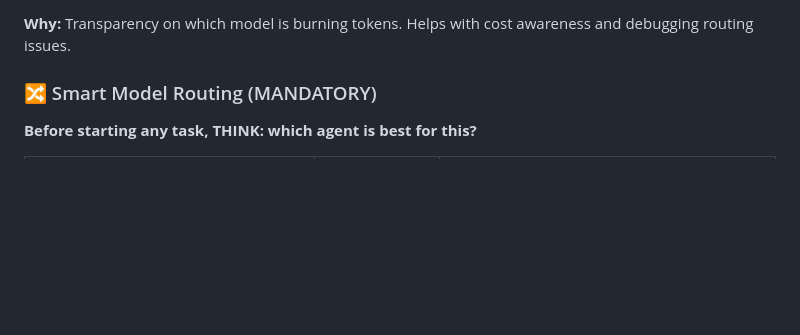
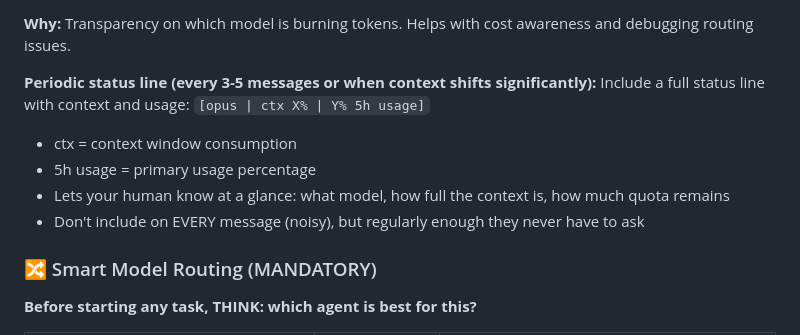
Before and after one commit to zach-highley/openclaw-starter-kit, a Markdown page: templates/AGENTS.md, the part around the change. GitHub-like rendering; blank space fills up the shorter version.

Commit message:
Add periodic status line with context% and usage% to model tag

```diff
--- a/templates/AGENTS.md
+++ b/templates/AGENTS.md
@@ -151,6 +151,14 @@ These systems work together. Know what each does so you don't duplicate or contr
 - `[gemini] HEARTBEAT_OK`
 
 **Why:** Transparency on which model is burning tokens. Helps with cost awareness and debugging routing issues.
+
+**Periodic status line (every 3-5 messages or when context shifts significantly):**
+Include a full status line with context and usage:
+`[opus | ctx X% | Y% 5h usage]`
+- ctx = context window consumption
+- 5h usage = primary usage percentage
+- Lets your human know at a glance: what model, how full the context is, how much quota remains
+- Don't include on EVERY message (noisy), but regularly enough they never have to ask
 
 ### 🔀 Smart Model Routing (MANDATORY)
 **Before starting any task, THINK: which agent is best for this?**
```
